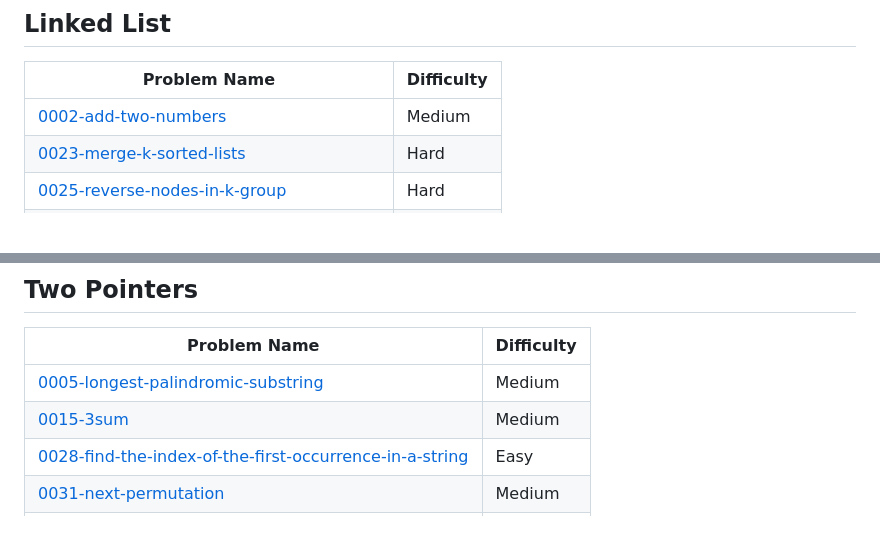
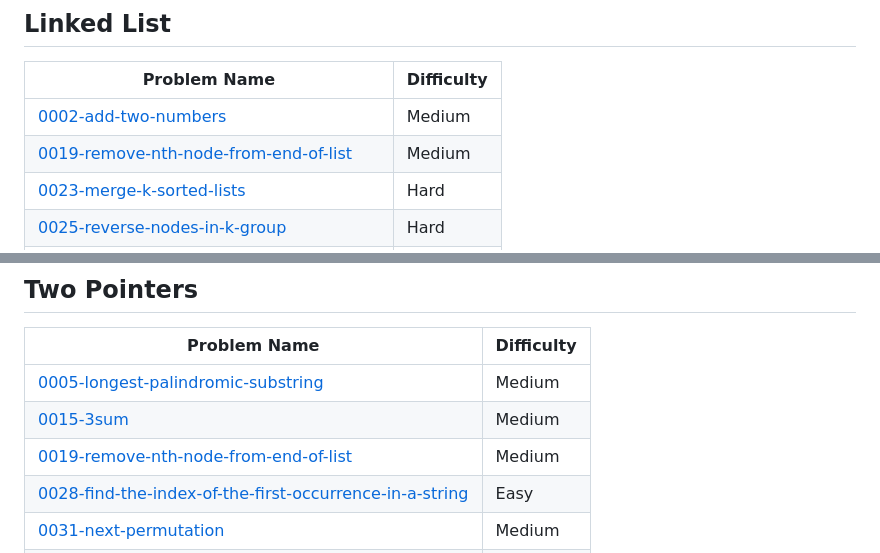
Before and after one commit to Bhavyakkk/THE-CODER, a Markdown page: README.md, 2 parts joined by grey strips. Rendered like a GitHub page; blank space fills up the shorter version.

Commit message:
Add 0019-remove-nth-node-from-end-of-list to topics.

```diff
--- a/README.md
+++ b/README.md
@@ -75,6 +75,7 @@ I like to code
 | Problem Name | Difficulty |
 | ------- | ------- |
 | [0002-add-two-numbers](https://github.com/Bhavyakkk/THE-CODER/tree/main/0002-add-two-numbers/) | Medium |
+| [0019-remove-nth-node-from-end-of-list](https://github.com/Bhavyakkk/THE-CODER/tree/main/0019-remove-nth-node-from-end-of-list/) | Medium |
 | [0023-merge-k-sorted-lists](https://github.com/Bhavyakkk/THE-CODER/tree/main/0023-merge-k-sorted-lists/) | Hard |
 | [0025-reverse-nodes-in-k-group](https://github.com/Bhavyakkk/THE-CODER/tree/main/0025-reverse-nodes-in-k-group/) | Hard |
 | [0061-rotate-list](https://github.com/Bhavyakkk/THE-CODER/tree/main/0061-rotate-list/) | Medium |
@@ -143,6 +144,7 @@ I like to code
 | ------- | ------- |
 | [0005-longest-palindromic-substring](https://github.com/Bhavyakkk/THE-CODER/tree/main/0005-longest-palindromic-substring/) | Medium |
 | [0015-3sum](https://github.com/Bhavyakkk/THE-CODER/tree/main/0015-3sum/) | Medium |
+| [0019-remove-nth-node-from-end-of-list](https://github.com/Bhavyakkk/THE-CODER/tree/main/0019-remove-nth-node-from-end-of-list/) | Medium |
 | [0028-find-the-index-of-the-first-occurrence-in-a-string](https://github.com/Bhavyakkk/THE-CODER/tree/main/0028-find-the-index-of-the-first-occurrence-in-a-string/) | Easy |
 | [0031-next-permutation](https://github.com/Bhavyakkk/THE-CODER/tree/main/0031-next-permutation/) | Medium |
 | [0042-trapping-rain-water](https://github.com/Bhavyakkk/THE-CODER/tree/main/0042-trapping-rain-water/) | Hard |
```
